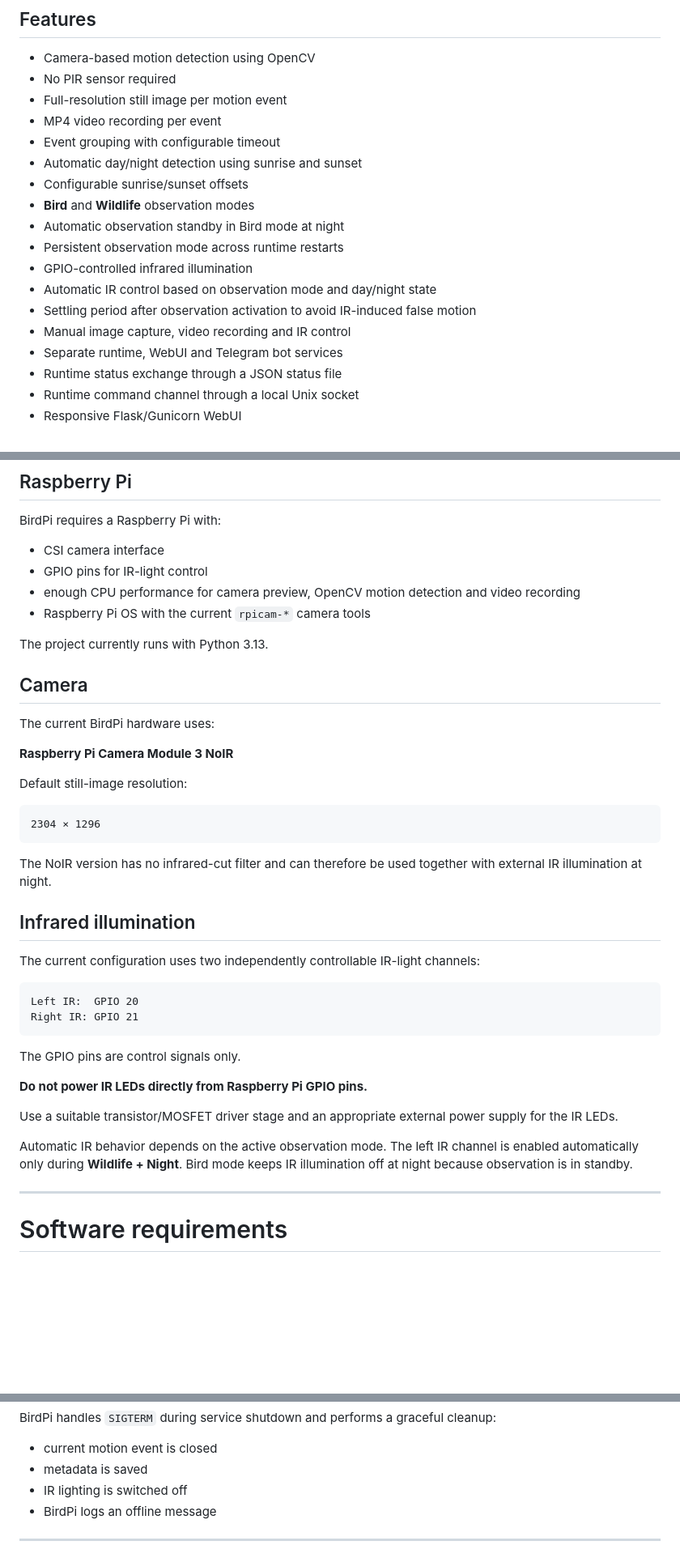
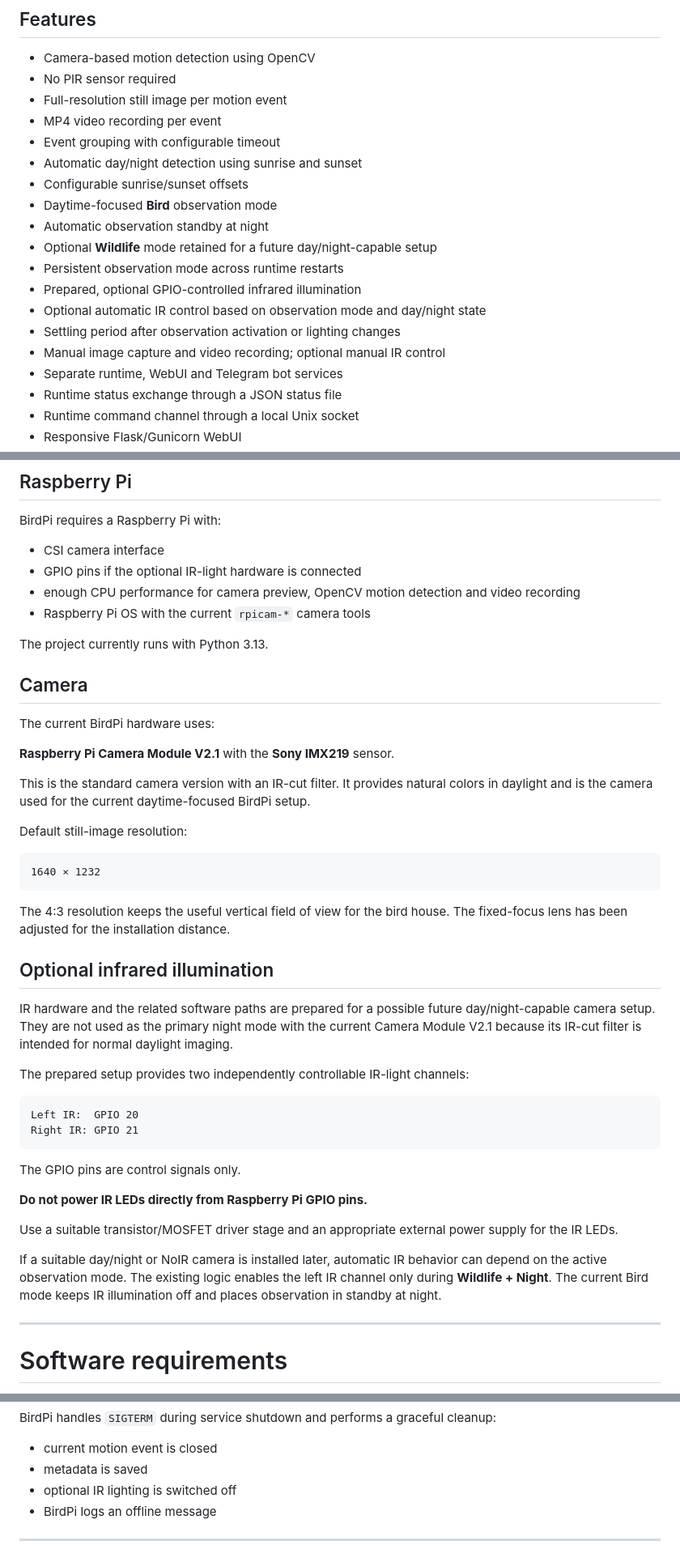
Before and after one commit to kaulketh/BirdPi, a Markdown page: README.md, 3 parts joined by grey strips. Shown at 81% size. Rendered like a GitHub page; blank space fills up the shorter version.

````diff
--- a/README.md
+++ b/README.md
@@ -33,13 +33,14 @@ runtime service control.
 - Event grouping with configurable timeout
 - Automatic day/night detection using sunrise and sunset
 - Configurable sunrise/sunset offsets
-- **Bird** and **Wildlife** observation modes
-- Automatic observation standby in Bird mode at night
+- Daytime-focused **Bird** observation mode
+- Automatic observation standby at night
+- Optional **Wildlife** mode retained for a future day/night-capable setup
 - Persistent observation mode across runtime restarts
-- GPIO-controlled infrared illumination
-- Automatic IR control based on observation mode and day/night state
-- Settling period after observation activation to avoid IR-induced false motion
-- Manual image capture, video recording and IR control
+- Prepared, optional GPIO-controlled infrared illumination
+- Optional automatic IR control based on observation mode and day/night state
+- Settling period after observation activation or lighting changes
+- Manual image capture and video recording; optional manual IR control
 - Separate runtime, WebUI and Telegram bot services
 - Runtime status exchange through a JSON status file
 - Runtime command channel through a local Unix socket
@@ -137,7 +138,7 @@ other services to control the running runtime safely.
 BirdPi requires a Raspberry Pi with:
 
 - CSI camera interface
-- GPIO pins for IR-light control
+- GPIO pins if the optional IR-light hardware is connected
 - enough CPU performance for camera preview, OpenCV motion detection and video
   recording
 - Raspberry Pi OS with the current `rpicam-*` camera tools
@@ -148,21 +149,29 @@ The project currently runs with Python 3.13.
 
 The current BirdPi hardware uses:
 
-**Raspberry Pi Camera Module 3 NoIR**
+**Raspberry Pi Camera Module V2.1** with the **Sony IMX219** sensor.
+
+This is the standard camera version with an IR-cut filter. It provides natural
+colors in daylight and is the camera used for the current daytime-focused
+BirdPi setup.
 
 Default still-image resolution:
 
 ```text
-2304 × 1296
+1640 × 1232
 ```
 
-The NoIR version has no infrared-cut filter and can therefore be used together
-with external IR illumination at night.
+The 4:3 resolution keeps the useful vertical field of view for the bird house.
+The fixed-focus lens has been adjusted for the installation distance.
 
-## Infrared illumination
+## Optional infrared illumination
 
-The current configuration uses two independently controllable IR-light
-channels:
+IR hardware and the related software paths are prepared for a possible future
+day/night-capable camera setup. They are not used as the primary night mode with
+the current Camera Module V2.1 because its IR-cut filter is intended for normal
+daylight imaging.
+
+The prepared setup provides two independently controllable IR-light channels:
 
 ```text
 Left IR:  GPIO 20
@@ -176,9 +185,10 @@ The GPIO pins are control signals only.
 Use a suitable transistor/MOSFET driver stage and an appropriate external power
 supply for the IR LEDs.
 
-Automatic IR behavior depends on the active observation mode. The left IR
-channel is enabled automatically only during **Wildlife + Night**. Bird mode
-keeps IR illumination off at night because observation is in standby.
+If a suitable day/night or NoIR camera is installed later, automatic IR behavior
+can depend on the active observation mode. The existing logic enables the left
+IR channel only during **Wildlife + Night**. The current Bird mode keeps IR
+illumination off and places observation in standby at night.
 
 ---
 
@@ -1088,7 +1123,7 @@ cleanup:
 
 - current motion event is closed
 - metadata is saved
-- IR lighting is switched off
+- optional IR lighting is switched off
 - BirdPi logs an offline message
 
 ---
````
Also changed, not shown: other parts of README.md (+80 -56 lines).
